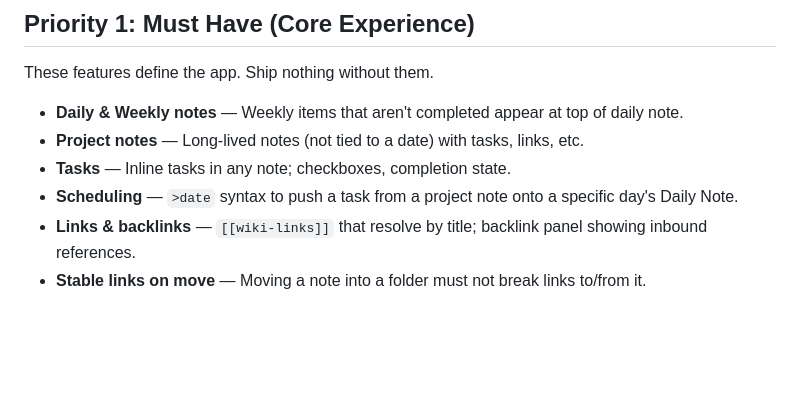
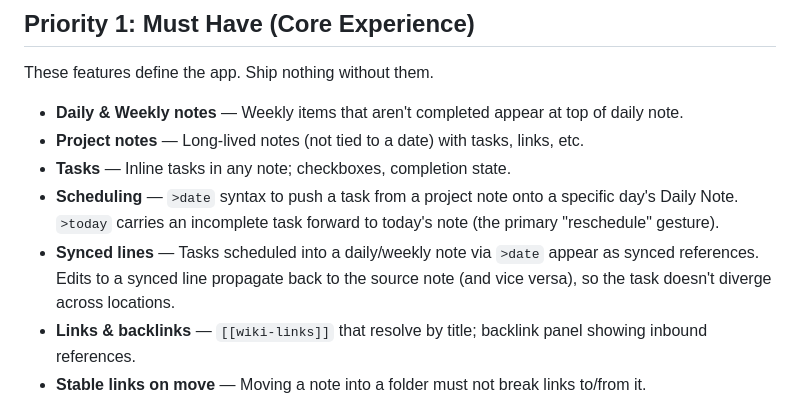
Before and after one commit to jplummer/daymark, a Markdown page: planning/FEATURES.md, the part around the change. GitHub-like rendering; blank space fills up the shorter version.

```diff
--- a/planning/FEATURES.md
+++ b/planning/FEATURES.md
@@ -11,7 +11,8 @@ These features define the app. Ship nothing without them.
 - **Daily & Weekly notes** — Weekly items that aren't completed appear at top of daily note.
 - **Project notes** — Long-lived notes (not tied to a date) with tasks, links, etc.
 - **Tasks** — Inline tasks in any note; checkboxes, completion state.
-- **Scheduling** — `>date` syntax to push a task from a project note onto a specific day's Daily Note.
+- **Scheduling** — `>date` syntax to push a task from a project note onto a specific day's Daily Note. `>today` carries an incomplete task forward to today's note (the primary "reschedule" gesture).
+- **Synced lines** — Tasks scheduled into a daily/weekly note via `>date` appear as synced references. Edits to a synced line propagate back to the source note (and vice versa), so the task doesn't diverge across locations.
 - **Links & backlinks** — `[[wiki-links]]` that resolve by title; backlink panel showing inbound references.
 - **Stable links on move** — Moving a note into a folder must not break links to/from it.
 - **@mentions and #hashtags** — Clickable, searchable; function as lightweight taxonomy.
```
Also changed, not shown: planning/IDEAS.md (added, +9 -0 lines), planning/PLAN.md (+4 -2 lines).
